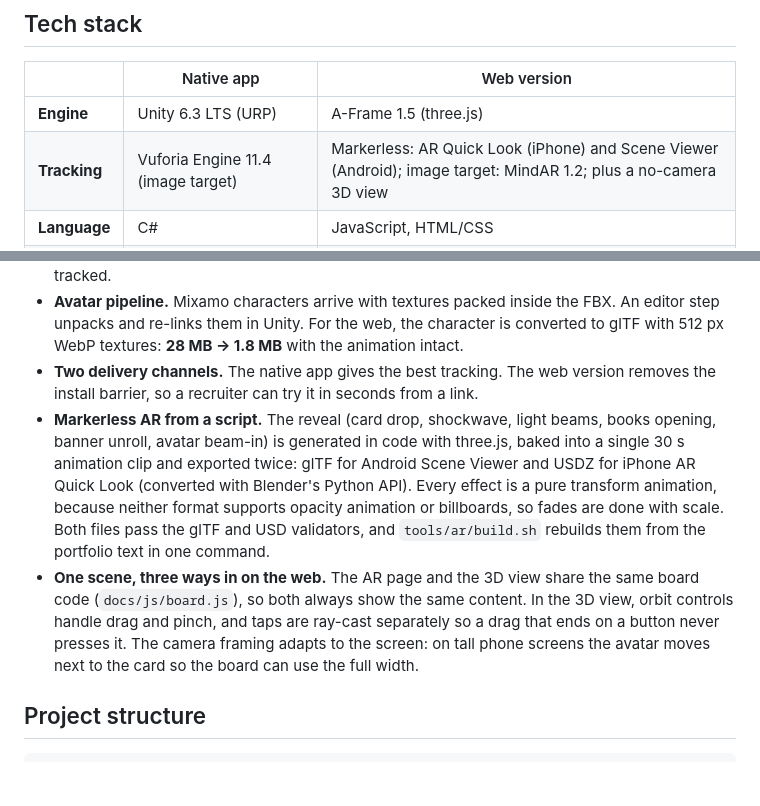
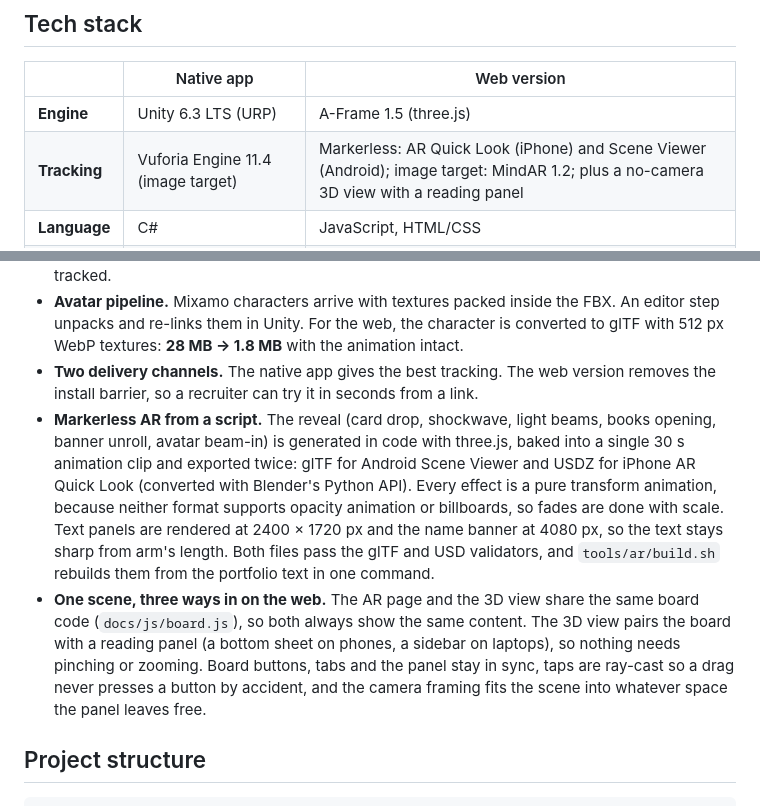
Before and after one commit to mithuncreates99/ar-portfolio, a Markdown page: README.md, 2 parts joined by grey strips. Drawn GitHub-style; blank space fills up the shorter version.

```diff
--- a/README.md
+++ b/README.md
@@ -74,7 +74,7 @@ flowchart LR
 | | Native app | Web version |
 |---|---|---|
 | **Engine** | Unity 6.3 LTS (URP) | A-Frame 1.5 (three.js) |
-| **Tracking** | Vuforia Engine 11.4 (image target) | Markerless: AR Quick Look (iPhone) and Scene Viewer (Android); image target: MindAR 1.2; plus a no-camera 3D view |
+| **Tracking** | Vuforia Engine 11.4 (image target) | Markerless: AR Quick Look (iPhone) and Scene Viewer (Android); image target: MindAR 1.2; plus a no-camera 3D view with a reading panel |
 | **Language** | C# | JavaScript, HTML/CSS |
 | **UI** | uGUI + TextMesh Pro, world-space canvas | Textured planes + ray-cast hotspots |
 | **Avatar** | Mixamo character, Humanoid rig, Animator | glTF 2.0 with WebP textures, animation mixer |
@@ -87,8 +87,8 @@ flowchart LR
 - **No "ghost" content.** Extended tracking kept the board visible after the card left the view, drifting on devices without motion sensors. Content is now shown only while the card is actually tracked.
 - **Avatar pipeline.** Mixamo characters arrive with textures packed inside the FBX. An editor step unpacks and re-links them in Unity. For the web, the character is converted to glTF with 512 px WebP textures: **28 MB → 1.8 MB** with the animation intact.
 - **Two delivery channels.** The native app gives the best tracking. The web version removes the install barrier, so a recruiter can try it in seconds from a link.
-- **Markerless AR from a script.** The reveal (card drop, shockwave, light beams, books opening, banner unroll, avatar beam-in) is generated in code with three.js, baked into a single 30 s animation clip and exported twice: glTF for Android Scene Viewer and USDZ for iPhone AR Quick Look (converted with Blender's Python API). Every effect is a pure transform animation, because neither format supports opacity animation or billboards, so fades are done with scale. Both files pass the glTF and USD validators, and `tools/ar/build.sh` rebuilds them from the portfolio text in one command.
-- **One scene, three ways in on the web.** The AR page and the 3D view share the same board code (`docs/js/board.js`), so both always show the same content. In the 3D view, orbit controls handle drag and pinch, and taps are ray-cast separately so a drag that ends on a button never presses it. The camera framing adapts to the screen: on tall phone screens the avatar moves next to the card so the board can use the full width.
+- **Markerless AR from a script.** The reveal (card drop, shockwave, light beams, books opening, banner unroll, avatar beam-in) is generated in code with three.js, baked into a single 30 s animation clip and exported twice: glTF for Android Scene Viewer and USDZ for iPhone AR Quick Look (converted with Blender's Python API). Every effect is a pure transform animation, because neither format supports opacity animation or billboards, so fades are done with scale. Text panels are rendered at 2400 × 1720 px and the name banner at 4080 px, so the text stays sharp from arm's length. Both files pass the glTF and USD validators, and `tools/ar/build.sh` rebuilds them from the portfolio text in one command.
+- **One scene, three ways in on the web.** The AR page and the 3D view share the same board code (`docs/js/board.js`), so both always show the same content. The 3D view pairs the board with a reading panel (a bottom sheet on phones, a sidebar on laptops), so nothing needs pinching or zooming. Board buttons, tabs and the panel stay in sync, taps are ray-cast so a drag never presses a button by accident, and the camera framing fits the scene into whatever space the panel leaves free.
 
 ## Project structure
 
```
Also changed, not shown: other parts of README.md (+4 -4 lines), docs/libs/THIRD-PARTY-NOTICES.md (+0 -28 lines), docs/media/ar-reveal.jpg, docs/media/view-3d.jpg, docs/media/welcome-phone.jpg, 13 other files.
